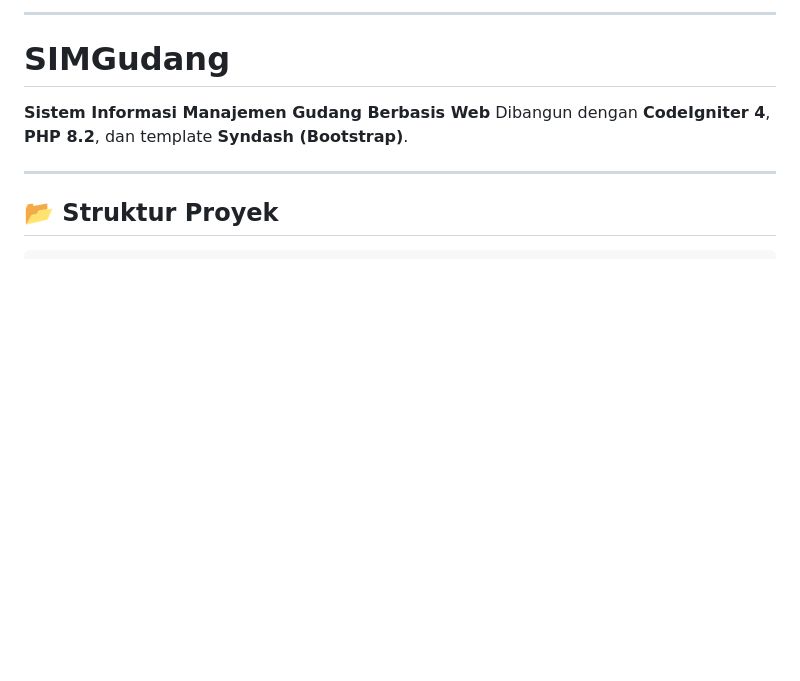
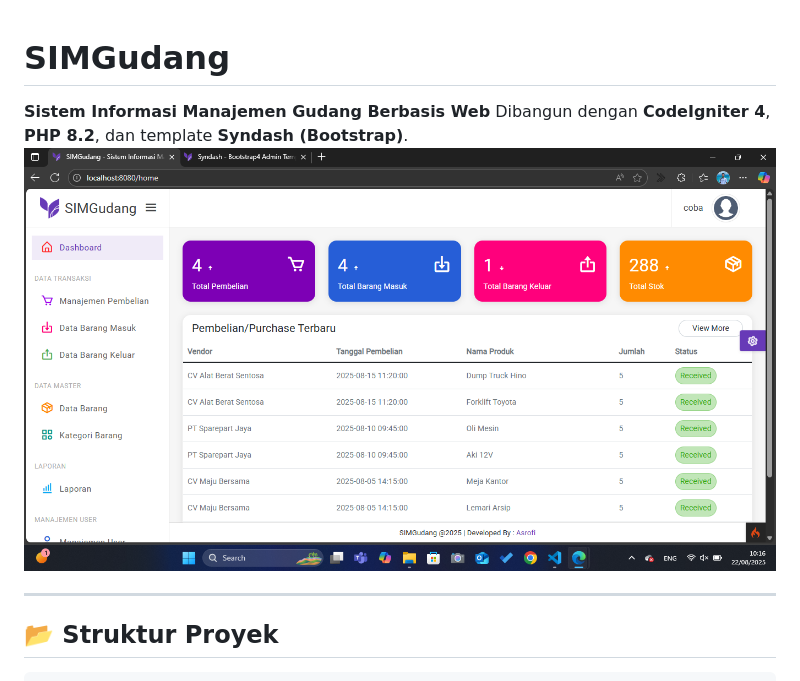
Before and after one commit to asrofi22/warehousemanagement, a Markdown page: README.md, the part around the change. GitHub-like rendering; blank space fills up the shorter version.

```diff
--- a/README.md
+++ b/README.md
@@ -1,9 +1,9 @@
----
 
 # SIMGudang
 
 **Sistem Informasi Manajemen Gudang Berbasis Web**
 Dibangun dengan **CodeIgniter 4**, **PHP 8.2**, dan template **Syndash (Bootstrap)**.
+![Dashboard](screenshot/dashboard.png)
 
 ---
 
```
